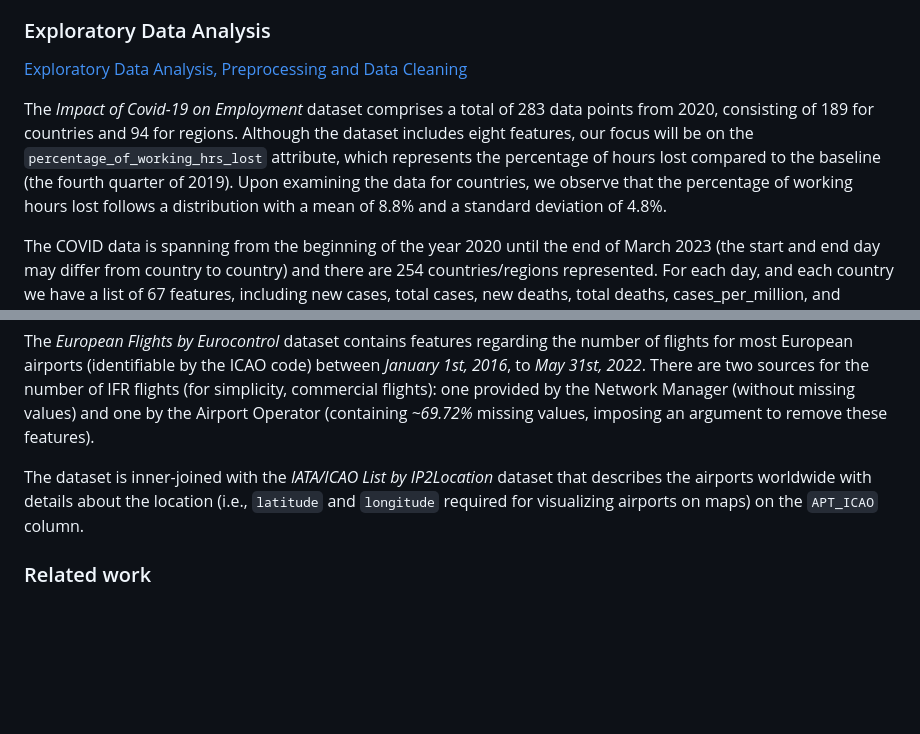
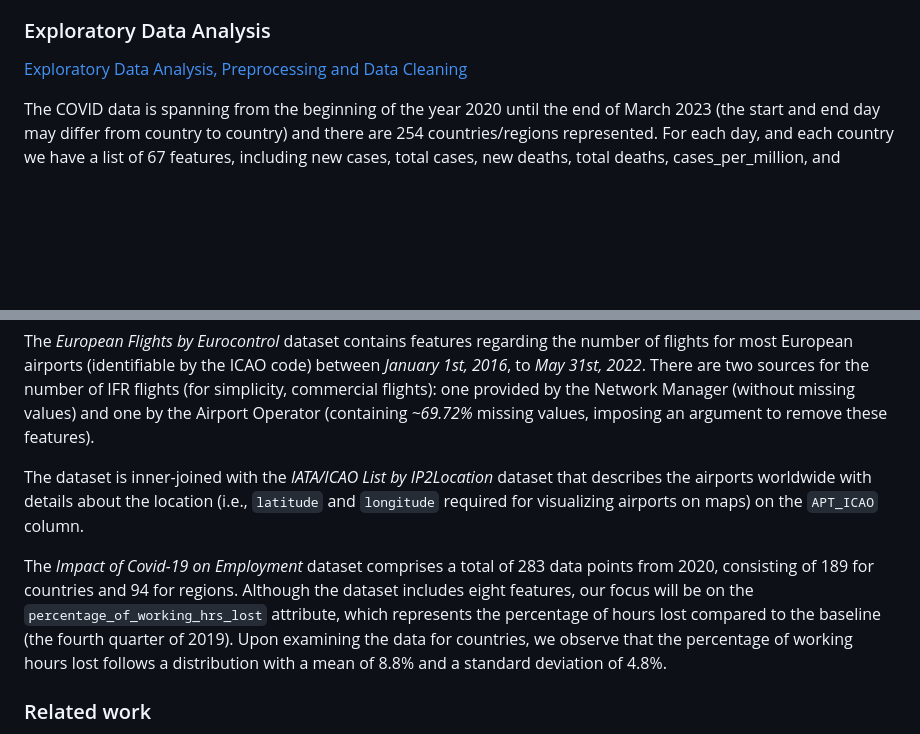
Before and after one commit to MihaiDavid05/COVID-Impact-Visualizer, a Markdown page: README.md, 2 parts joined by grey strips. Drawn GitHub-style; blank space fills up the shorter version.

Commit message:
[Milestone 1] Exploratory Data Analysis
Change order of the datasets.

```diff
--- a/README.md
+++ b/README.md
@@ -44,8 +44,6 @@ Finally, we aim to assess the impact of COVID-19 on employment by examining the
 
 [Exploratory Data Analysis, Preprocessing and Data Cleaning](/data/exploratory_data_analysis.ipynb)
 
-The *Impact of Covid-19 on Employment* dataset comprises a total of 283 data points from 2020, consisting of 189 for countries and 94 for regions. Although the dataset includes eight features, our focus will be on the `percentage_of_working_hrs_lost` attribute, which represents the percentage of hours lost compared to the baseline (the fourth quarter of 2019). Upon examining the data for countries, we observe that the percentage of working hours lost follows a distribution with a mean of 8.8% and a standard deviation of 4.8%.
-
 The COVID data is spanning from the beginning of the year 2020 until the end of March 2023 (the start and end day may differ from country to country) and there are 254 countries/regions represented. For each day, and each country we have a list of 67 features, including new cases, total cases, new deaths, total deaths, cases_per_million, and deaths_per_million, which are the columns of interest to us. USA, China, India and France, in that order, have the highest number of COVID deaths until March 2023.
 
 For the population and overall deaths data in 2020, we have 265 countries/regions represented. We compute the `deaths_per year` from the `deaths_per_1000_people` and the `population_per_year`. India, China, USA and Nigeria, in that order, had the most deaths in 2020.
@@ -53,6 +51,8 @@ For the population and overall deaths data in 2020, we have 265 countries/region
 The *European Flights by Eurocontrol* dataset contains features regarding the number of flights for most European airports (identifiable by the ICAO code) between *January 1st, 2016*, to *May 31st, 2022*. There are two sources for the number of IFR flights (for simplicity, commercial flights): one provided by the Network Manager (without missing values) and one by the Airport Operator (containing *~69.72%* missing values, imposing an argument to remove these features).
 
 The dataset is inner-joined with the *IATA/ICAO List by IP2Location* dataset that describes the airports worldwide with details about the location (i.e., `latitude` and `longitude` required for visualizing airports on maps) on the `APT_ICAO` column.
+
+The *Impact of Covid-19 on Employment* dataset comprises a total of 283 data points from 2020, consisting of 189 for countries and 94 for regions. Although the dataset includes eight features, our focus will be on the `percentage_of_working_hrs_lost` attribute, which represents the percentage of hours lost compared to the baseline (the fourth quarter of 2019). Upon examining the data for countries, we observe that the percentage of working hours lost follows a distribution with a mean of 8.8% and a standard deviation of 4.8%.
 
 ### Related work
 
```
